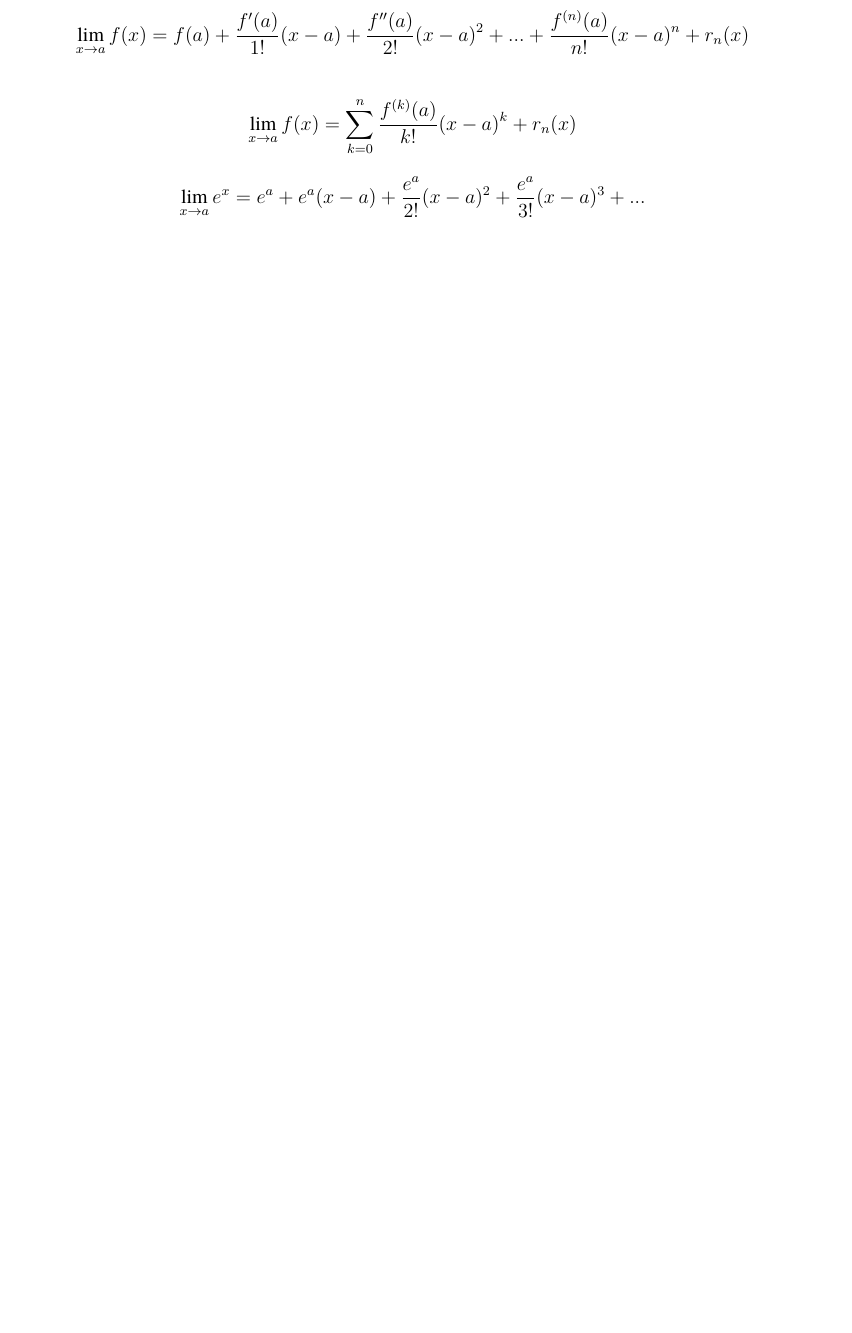
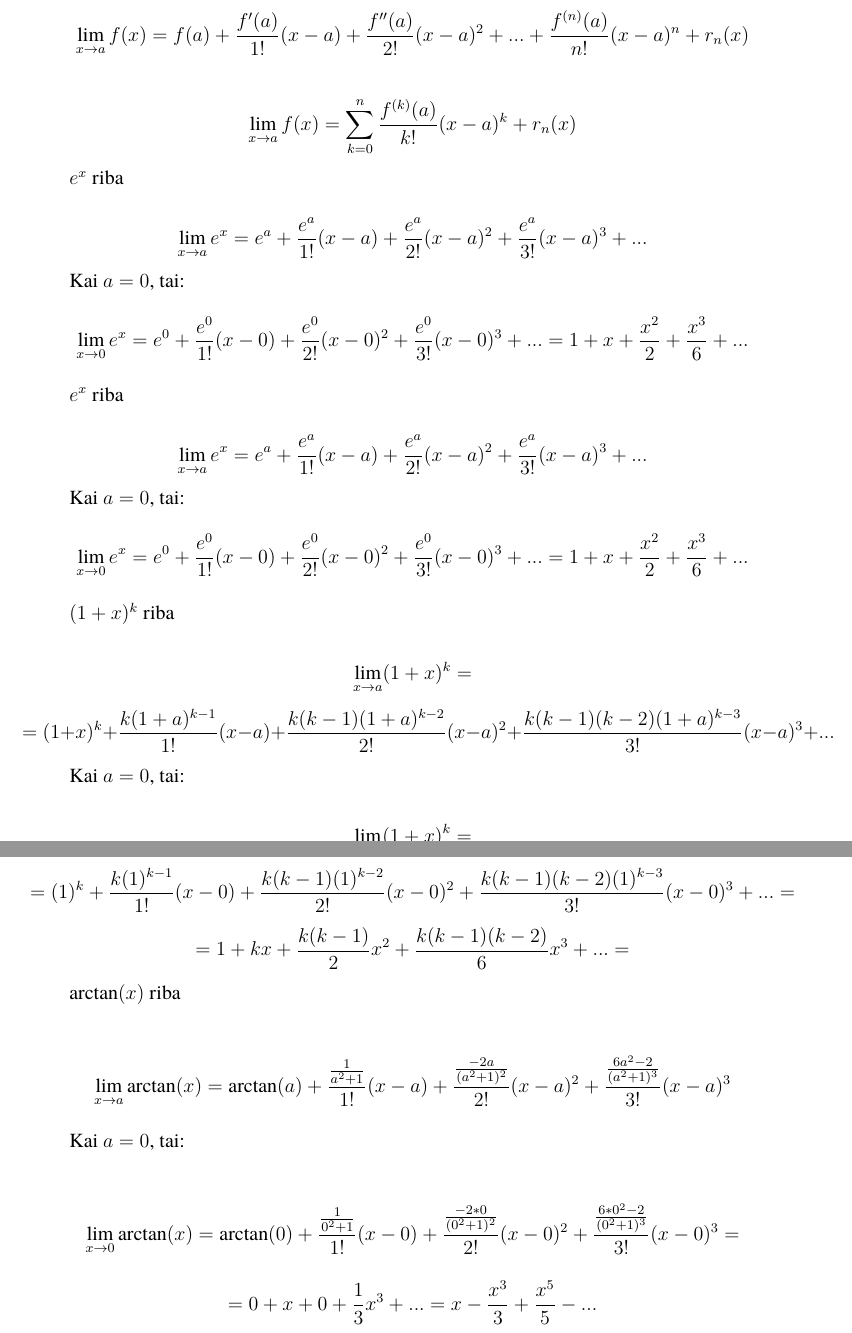
Before and after one commit to vstrimaitis/limit_calculator, a LaTeX document (0_Limit Calculator Description/main.tex, which reads 0_Limit Calculator Description/sections/theoreticalPart.tex): part of page 5 of 6 before the commit and two parts of pages 5 and 6 of 7 after it, the two joined at a grey line, cut so that both start at the same text, the shorter picture padded with empty space. Compiled offline with XeLaTeX; a missing font is replaced by an installed copy or a similar font.

Commit message:
added more formulas

```diff
--- a/0_Limit Calculator Description/sections/theoreticalPart.tex
+++ b/0_Limit Calculator Description/sections/theoreticalPart.tex
@@ -10,4 +14,36 @@
 
 \[\lim_{x \to a} f(x) = \sum_{k=0}^{n} \frac{f^{(k)}(a)}{k!}(x-a)^k + r_n(x)\]
 
-\[\lim_{x \to a} e^x= e^a + e^a (x-a) + \frac{e^a}{2!}(x-a)^2 + \frac{e^a}{3!}(x-a)^3 + ... \]
+$e^x$ riba
+
+\[\lim_{x \to a} e^x= e^a + \frac{e^a}{1!} (x-a) + \frac{e^a}{2!}(x-a)^2 + \frac{e^a}{3!}(x-a)^3 + ... \]
+
+Kai $a = 0$, tai:
+\[\lim_{x \to 0} e^x= e^0 +  \frac{e^0}{1!} (x-0) + \frac{e^0}{2!} (x-0)^2 + \frac{e^0}{3!} (x-0)^3 + ... = 1 + x + \frac{x^2}{2} + \frac{x^3}{6} + ... \]
+
+$e^x$ riba
+
+\[\lim_{x \to a} e^x= e^a + \frac{e^a}{1!} (x-a) + \frac{e^a}{2!}(x-a)^2 + \frac{e^a}{3!}(x-a)^3 + ... \]
+
+Kai $a = 0$, tai:
+\[\lim_{x \to 0} e^x= e^0 +  \frac{e^0}{1!} (x-0) + \frac{e^0}{2!} (x-0)^2 + \frac{e^0}{3!} (x-0)^3 + ... = 1 + x + \frac{x^2}{2} + \frac{x^3}{6} + ... \]
+
+$(1+x)^k$ riba
+
+\[\lim_{x \to a} (1+x)^k =\]
+\[=(1+x)^k + \frac{k(1+a)^{k-1}}{1!} (x-a) + \frac{k(k-1)(1+a)^{k-2}}{2!}(x-a)^2 + \frac{{k(k-1)(k-2)(1+a)^{k-3}}}{3!}(x-a)^3 + ... \]
+
+Kai $a = 0$, tai:
+
+\[\lim_{x \to 0} (1+x)^k =\]
+\[=(1)^k + \frac{k(1)^{k-1}}{1!} (x-0) + \frac{k(k-1)(1)^{k-2}}{2!}(x-0)^2 + \frac{{k(k-1)(k-2)(1)^{k-3}}}{3!}(x-0)^3 + ...  = \]
+\[=1 + kx + \frac{k(k-1)}{2}x^2 + \frac{{k(k-1)(k-2)}}{6}x^3 + ...  = \]
+
+$\arctan(x)$ riba
+
+\[\lim_{x \to a} \arctan(x) = \arctan(a) + \frac{\frac{1}{a^2+1}}{1!}(x-a) + \frac{\frac{-2a}{(a^2+1)^2}}{2!}(x-a)^2 + \frac{\frac{6a^2-2}{(a^2+1)^3}}{3!}(x-a)^3 \]
+
+Kai $a = 0$, tai:
+
+\[\lim_{x \to 0} \arctan(x) = \arctan(0) + \frac{\frac{1}{0^2+1}}{1!}(x-0) + \frac{\frac{-2*0}{(0^2+1)^2}}{2!}(x-0)^2 + \frac{\frac{6*0^2-2}{(0^2+1)^3}}{3!}(x-0)^3 =\]
+\[= 0 + x + 0 + \frac{1}{3} x^3 +... = x - \frac{x^3}{3} + \frac{x^5}{5} - ... \]
```
Also changed, not shown: 0_Limit Calculator Description/sections/theoreticalPart.tex (4 more changed lines).
